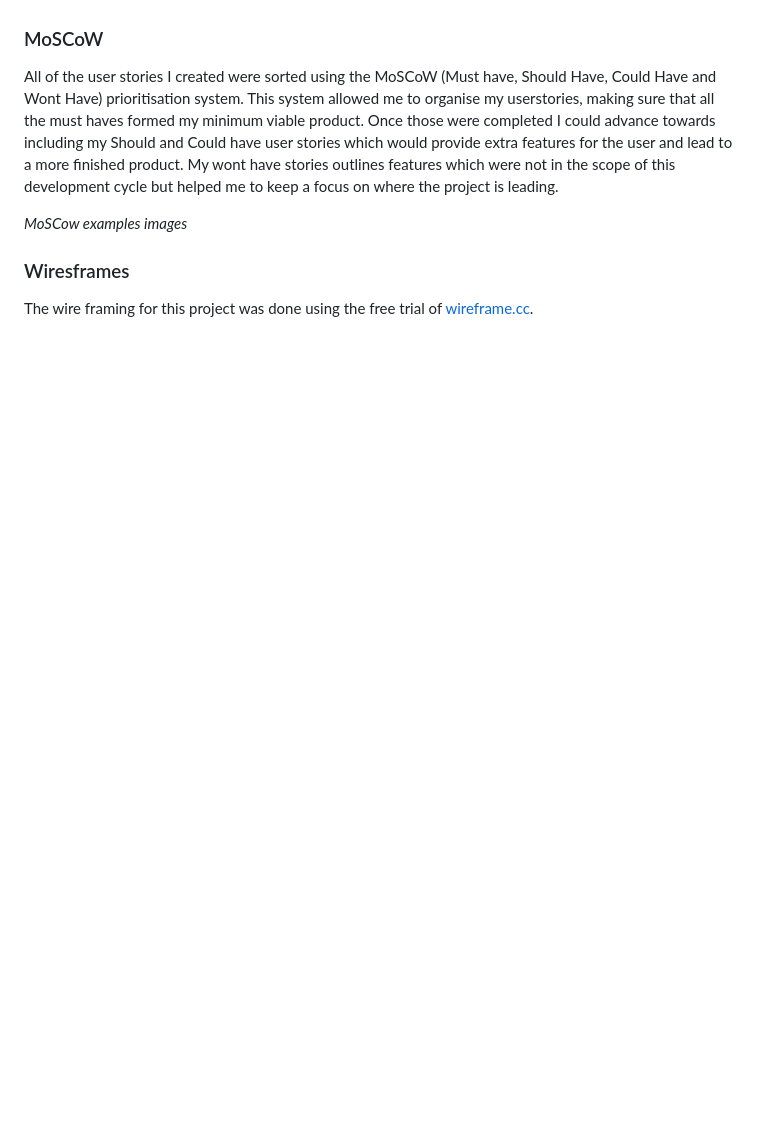
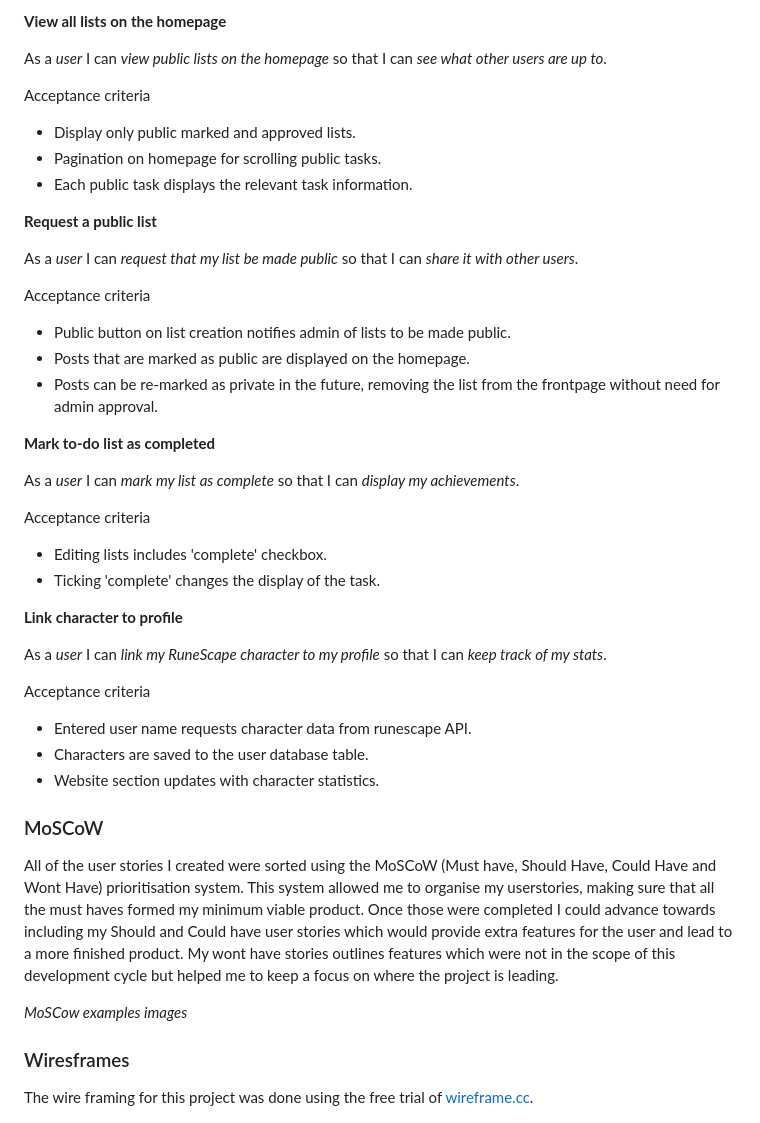
Before and after one commit to Code-Dearman/Django-Capstone, a Markdown page: README.md, the part around the change printed below. Rendered like a GitHub page; blank space fills up the shorter version.

```diff
--- a/README.md
+++ b/README.md
@@ -91,3 +135,37 @@ _All user stories marked with could should might and wont_
+**View all lists on the homepage**
+
+As a *user* I can *view public lists on the homepage* so that I can *see what other users are up to*.
+
+Acceptance criteria
+- Display only public marked and approved lists.
+- Pagination on homepage for scrolling public tasks.
+- Each public task displays the relevant task information.
+
+**Request a public list**
+
+As a *user* I can *request that my list be made public* so that I can *share it with other users*.
+
+Acceptance criteria
+- Public button on list creation notifies admin of lists to be made public.
+- Posts that are marked as public are displayed on the homepage.
+- Posts can be re-marked as private in the future, removing the list from the frontpage without need for admin approval.
+
+**Mark to-do list as completed**
+
+As a *user* I can *mark my list as complete* so that I can *display my achievements*.
+
+Acceptance criteria
+- Editing lists includes 'complete' checkbox.
+- Ticking 'complete' changes the display of the task.
+
+**Link character to profile**
+
+As a *user* I can *link my RuneScape character to my profile* so that I can *keep track of my stats*.
+
+Acceptance criteria
+- Entered user name requests character data from runescape API.
+- Characters are saved to the user database table.
+- Website section updates with character statistics.
 
 ### MoSCoW
 
```
Also changed, not shown: other parts of README.md (+55 -11 lines), assets/readme_img/color_palette.png (added), assets/readme_img/project_board_progress.png (added), assets/readme_img/runetask_colour_palette.png (deleted).
